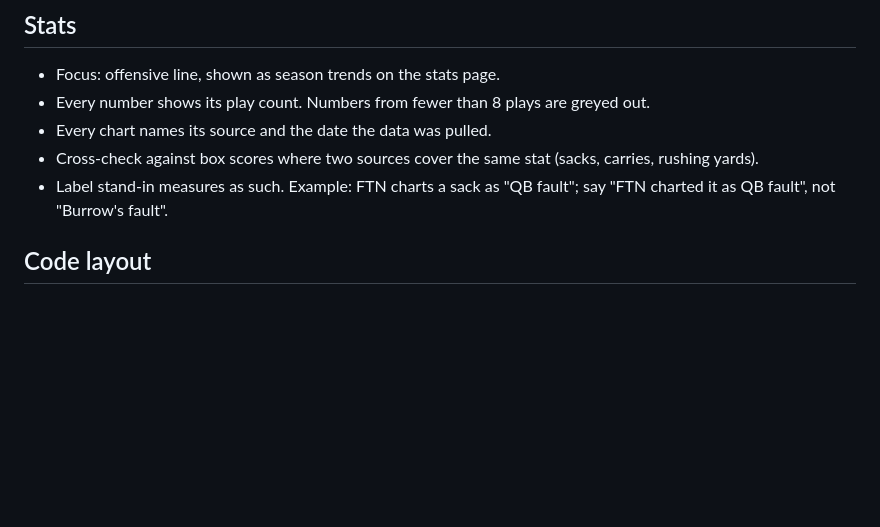
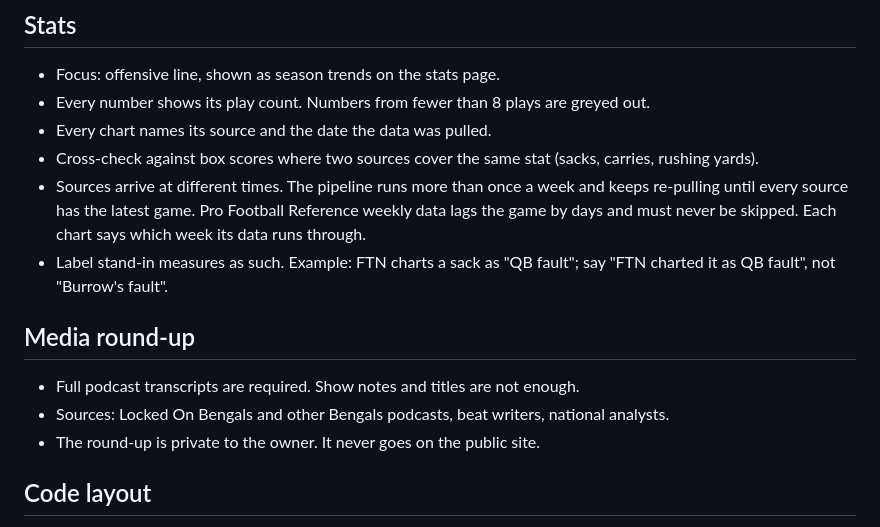
Before and after one commit to petedilworth/bengals-fanzone, a Markdown page: CLAUDE.md, the part around the change. Rendered like a GitHub page; blank space fills up the shorter version.

```diff
--- a/CLAUDE.md
+++ b/CLAUDE.md
@@ -41,7 +41,14 @@ Order: season strip → scoreboard → What the result means → Main storylines
 - Every number shows its play count. Numbers from fewer than 8 plays are greyed out.
 - Every chart names its source and the date the data was pulled.
 - Cross-check against box scores where two sources cover the same stat (sacks, carries, rushing yards).
+- Sources arrive at different times. The pipeline runs more than once a week and keeps re-pulling until every source has the latest game. Pro Football Reference weekly data lags the game by days and must never be skipped. Each chart says which week its data runs through.
 - Label stand-in measures as such. Example: FTN charts a sack as "QB fault"; say "FTN charted it as QB fault", not "Burrow's fault".
+
+## Media round-up
+
+- Full podcast transcripts are required. Show notes and titles are not enough.
+- Sources: Locked On Bengals and other Bengals podcasts, beat writers, national analysts.
+- The round-up is private to the owner. It never goes on the public site.
 
 ## Code layout
 
```
Also changed, not shown: NEXT.md (+10 -0 lines).
